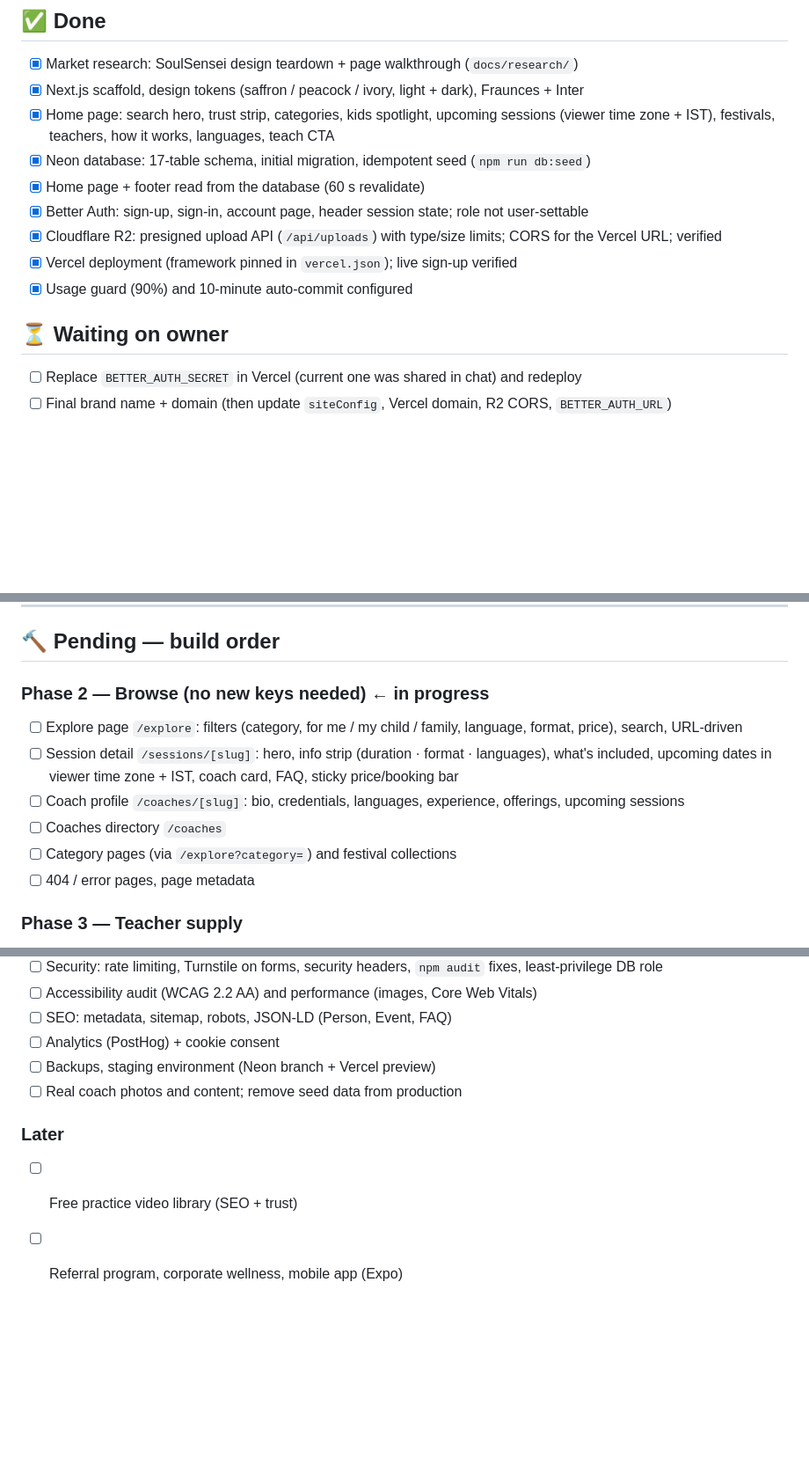
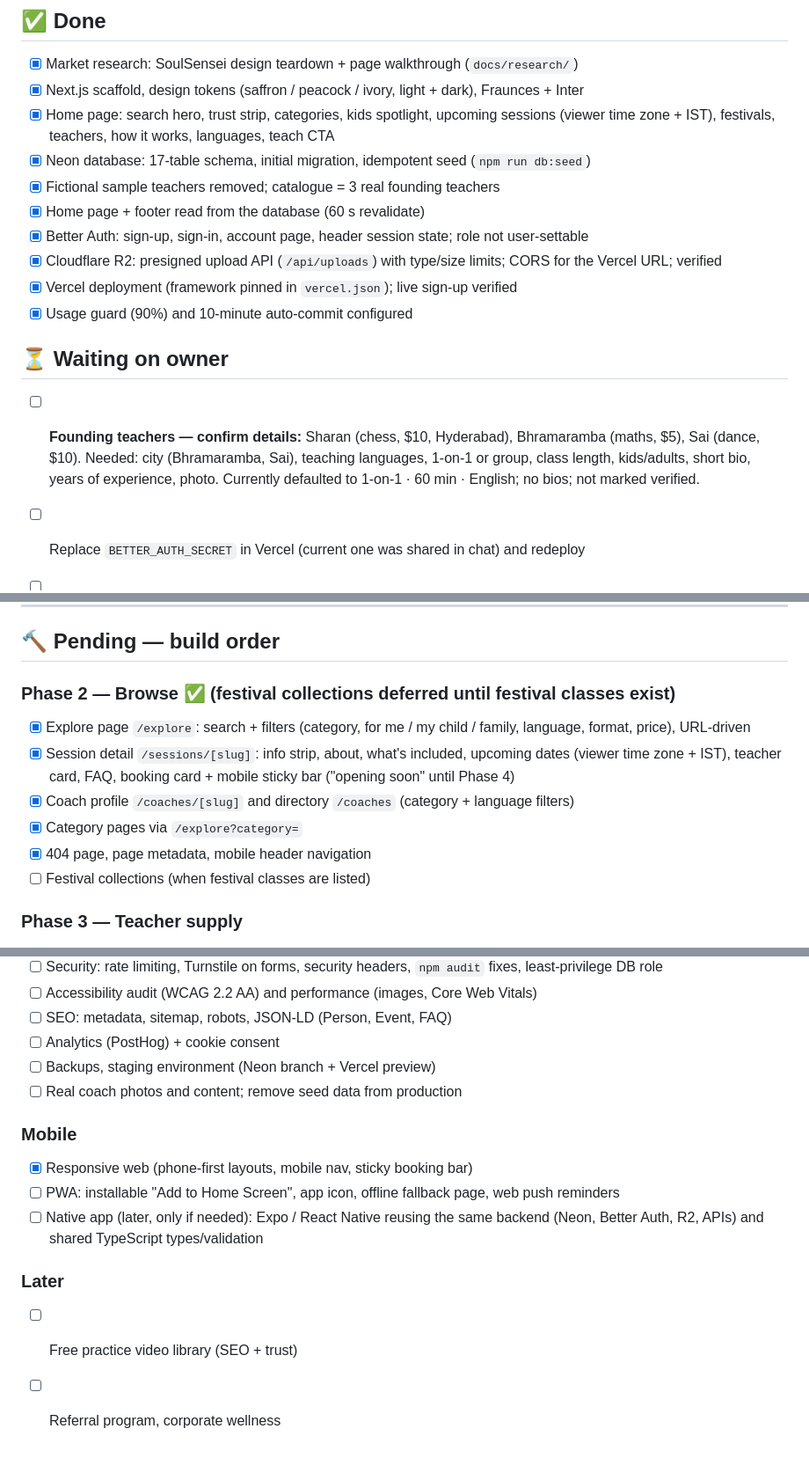
Before and after one commit to rajipsv/marketplace, a Markdown page: plan.md, 3 parts joined by grey strips. Shown at 88% size. Drawn GitHub-style; blank space fills up the shorter version.

Commit message:
Add explore, session detail and teacher pages; switch to real founding teachers
- /explore with search and URL-driven filters (category, audience, language,
  format, price) and empty state
- /sessions/[slug]: details, included, upcoming dates in viewer time zone +
  IST, teacher card, FAQ, desktop booking card + mobile sticky bar
- /coaches directory with category/language chips and /coaches/[slug] profile
- 404 page, metadata, mobile header navigation
- Replace fictional sample teachers with Sharan (chess), Bhramaramba (maths)
  and Sai (dance); unknown facts are hidden rather than invented
- Home copy and trust claims now match what the site actually offers
- plan.md tracks done / pending work

Co-Authored-By: Claude Opus 5.5 <noreply@anthropic.com>

```diff
--- a/plan.md
+++ b/plan.md
@@ -40,6 +40,7 @@ _Last updated: 2026-10-16_
 - [x] Next.js scaffold, design tokens (saffron / peacock / ivory, light + dark), Fraunces + Inter
 - [x] Home page: search hero, trust strip, categories, kids spotlight, upcoming sessions (viewer time zone + IST), festivals, teachers, how it works, languages, teach CTA
 - [x] Neon database: 17-table schema, initial migration, idempotent seed (`npm run db:seed`)
+- [x] Fictional sample teachers removed; catalogue = 3 real founding teachers
 - [x] Home page + footer read from the database (60 s revalidate)
 - [x] Better Auth: sign-up, sign-in, account page, header session state; role not user-settable
 - [x] Cloudflare R2: presigned upload API (`/api/uploads`) with type/size limits; CORS for the Vercel URL; verified
@@ -47,6 +48,8 @@ _Last updated: 2026-10-16_
 - [x] Usage guard (90%) and 10-minute auto-commit configured
 
 ## ⏳ Waiting on owner
+
+- [ ] **Founding teachers — confirm details:** Sharan (chess, $10, Hyderabad), Bhramaramba (maths, $5), Sai (dance, $10). Needed: city (Bhramaramba, Sai), teaching languages, 1-on-1 or group, class length, kids/adults, short bio, years of experience, photo. Currently defaulted to 1-on-1 · 60 min · English; no bios; not marked verified.
 
 - [ ] Replace `BETTER_AUTH_SECRET` in Vercel (current one was shared in chat) and redeploy
 - [ ] Final brand name + domain (then update `siteConfig`, Vercel domain, R2 CORS, `BETTER_AUTH_URL`)
@@ -60,13 +63,13 @@ _Last updated: 2026-10-16_
 
 ## 🔨 Pending — build order
 
-### Phase 2 — Browse (no new keys needed) ← **in progress**
-- [ ] Explore page `/explore`: filters (category, for me / my child / family, language, format, price), search, URL-driven
-- [ ] Session detail `/sessions/[slug]`: hero, info strip (duration · format · languages), what's included, upcoming dates in viewer time zone + IST, coach card, FAQ, sticky price/booking bar
-- [ ] Coach profile `/coaches/[slug]`: bio, credentials, languages, experience, offerings, upcoming sessions
-- [ ] Coaches directory `/coaches`
-- [ ] Category pages (via `/explore?category=`) and festival collections
-- [ ] 404 / error pages, page metadata
+### Phase 2 — Browse ✅ (festival collections deferred until festival classes exist)
+- [x] Explore page `/explore`: search + filters (category, for me / my child / family, language, format, price), URL-driven
+- [x] Session detail `/sessions/[slug]`: info strip, about, what's included, upcoming dates (viewer time zone + IST), teacher card, FAQ, booking card + mobile sticky bar ("opening soon" until Phase 4)
+- [x] Coach profile `/coaches/[slug]` and directory `/coaches` (category + language filters)
+- [x] Category pages via `/explore?category=`
+- [x] 404 page, page metadata, mobile header navigation
+- [ ] Festival collections (when festival classes are listed)
 
 ### Phase 3 — Teacher supply
 - [ ] "Teach with us" landing `/teach` + application form (profile, categories, languages, photo, intro video, credential documents → R2)
@@ -107,6 +110,11 @@ _Last updated: 2026-10-16_
 - [ ] Backups, staging environment (Neon branch + Vercel preview)
 - [ ] Real coach photos and content; remove seed data from production
 
+### Mobile
+- [x] Responsive web (phone-first layouts, mobile nav, sticky booking bar)
+- [ ] PWA: installable "Add to Home Screen", app icon, offline fallback page, web push reminders
+- [ ] Native app (later, only if needed): Expo / React Native reusing the same backend (Neon, Better Auth, R2, APIs) and shared TypeScript types/validation
+
 ### Later
 - [ ] Free practice video library (SEO + trust)
-- [ ] Referral program, corporate wellness, mobile app (Expo)
+- [ ] Referral program, corporate wellness
```
